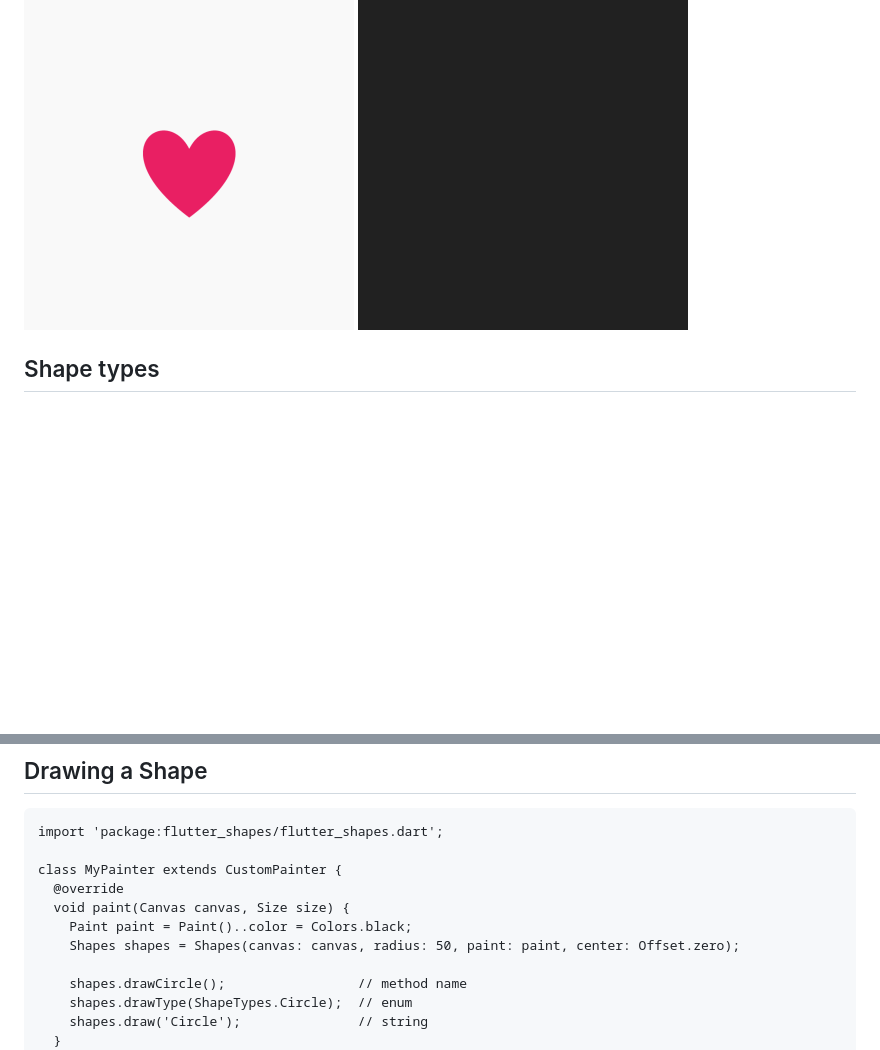
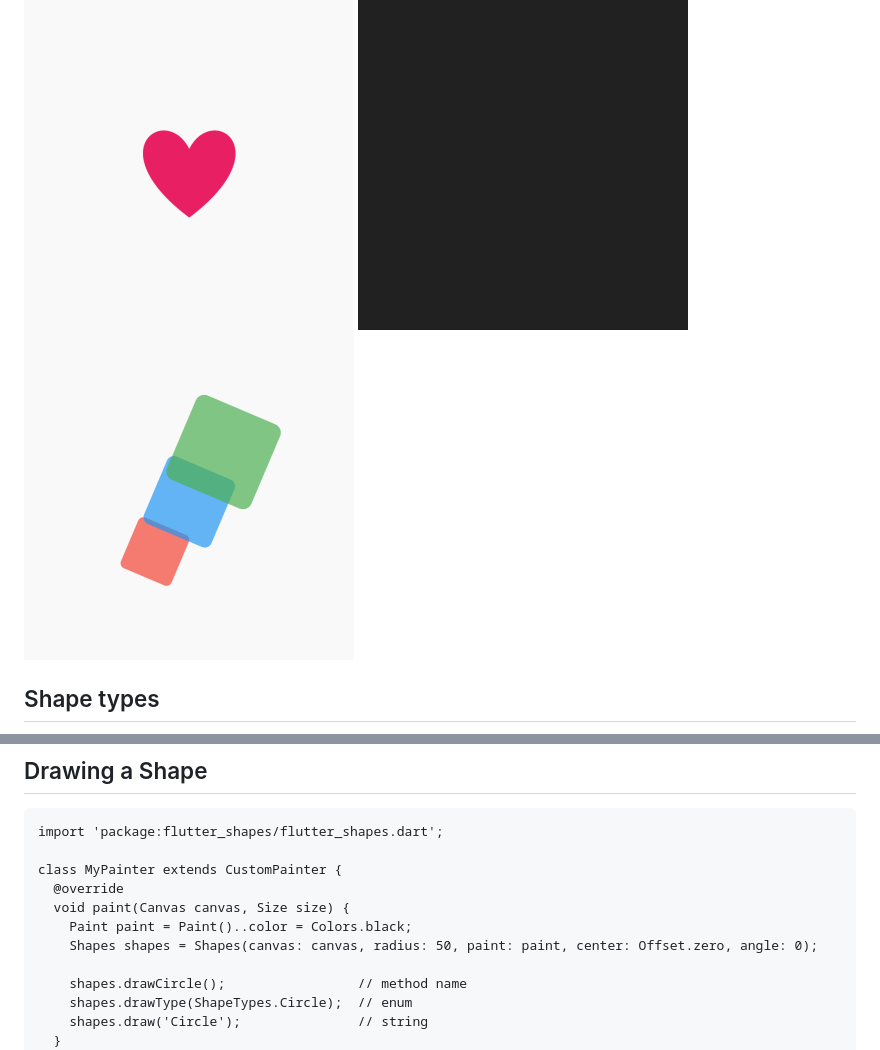
Before and after one commit to tnantoka/flutter_shapes, a Markdown page: README.md, 2 parts joined by grey strips. GitHub-like rendering; pictures changed too: rotate.gif (added); blank space fills up the shorter version.

```diff
--- a/README.md
+++ b/README.md
@@ -2,6 +2,7 @@
 
 ![](https://github.com/tnantoka/flutter_shapes/raw/master/heart.gif)
 ![](https://github.com/tnantoka/flutter_shapes/raw/master/star.gif)
+![](https://github.com/tnantoka/flutter_shapes/raw/master/rotate.gif)
 
 ## Shape types
 
@@ -25,7 +26,7 @@ class MyPainter extends CustomPainter {
   @override
   void paint(Canvas canvas, Size size) {
     Paint paint = Paint()..color = Colors.black;
-    Shapes shapes = Shapes(canvas: canvas, radius: 50, paint: paint, center: Offset.zero);
+    Shapes shapes = Shapes(canvas: canvas, radius: 50, paint: paint, center: Offset.zero, angle: 0);
 
     shapes.drawCircle();                 // method name
     shapes.drawType(ShapeTypes.Circle);  // enum
```
Also changed, not shown: 4 other files.
